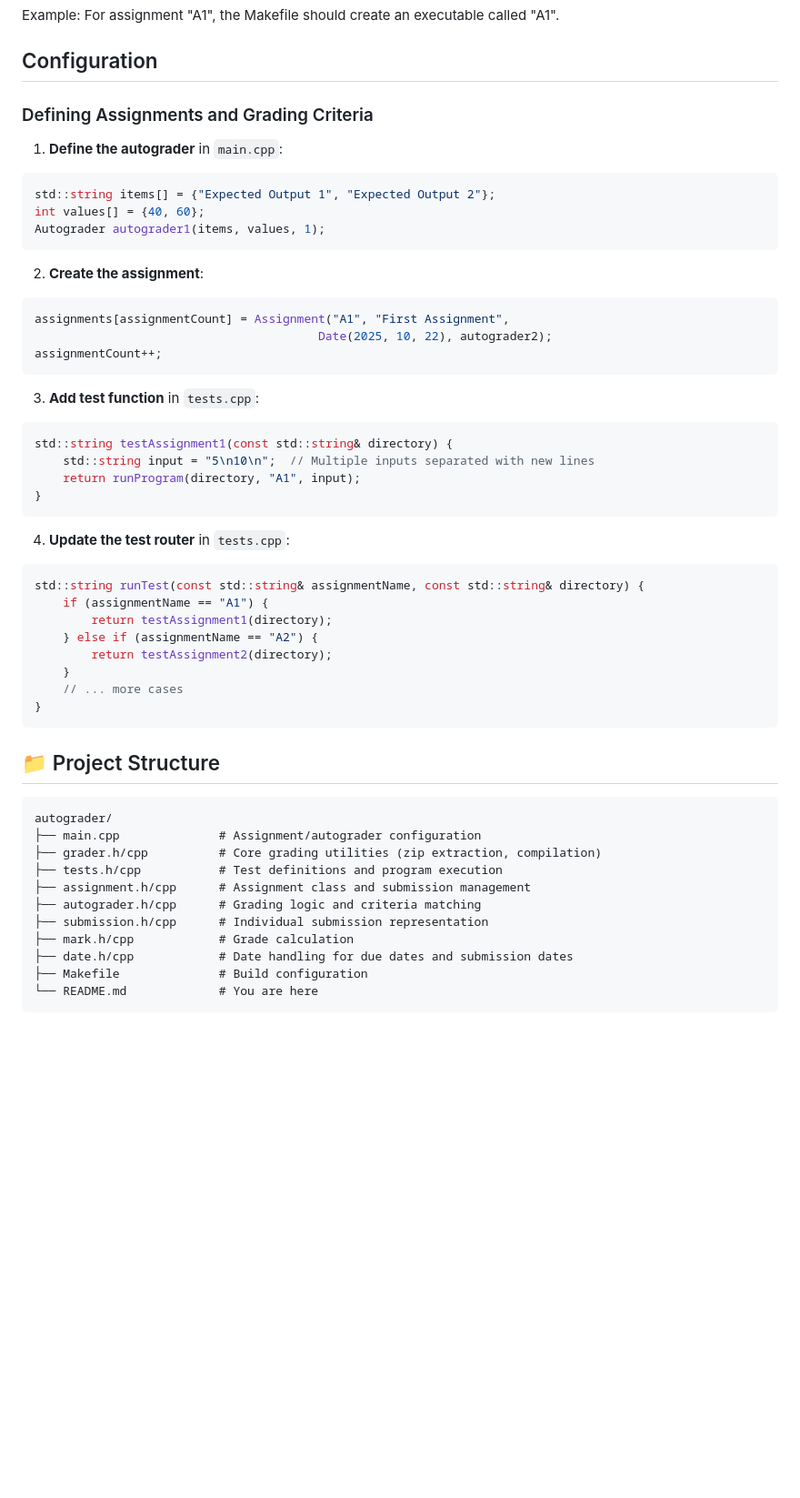
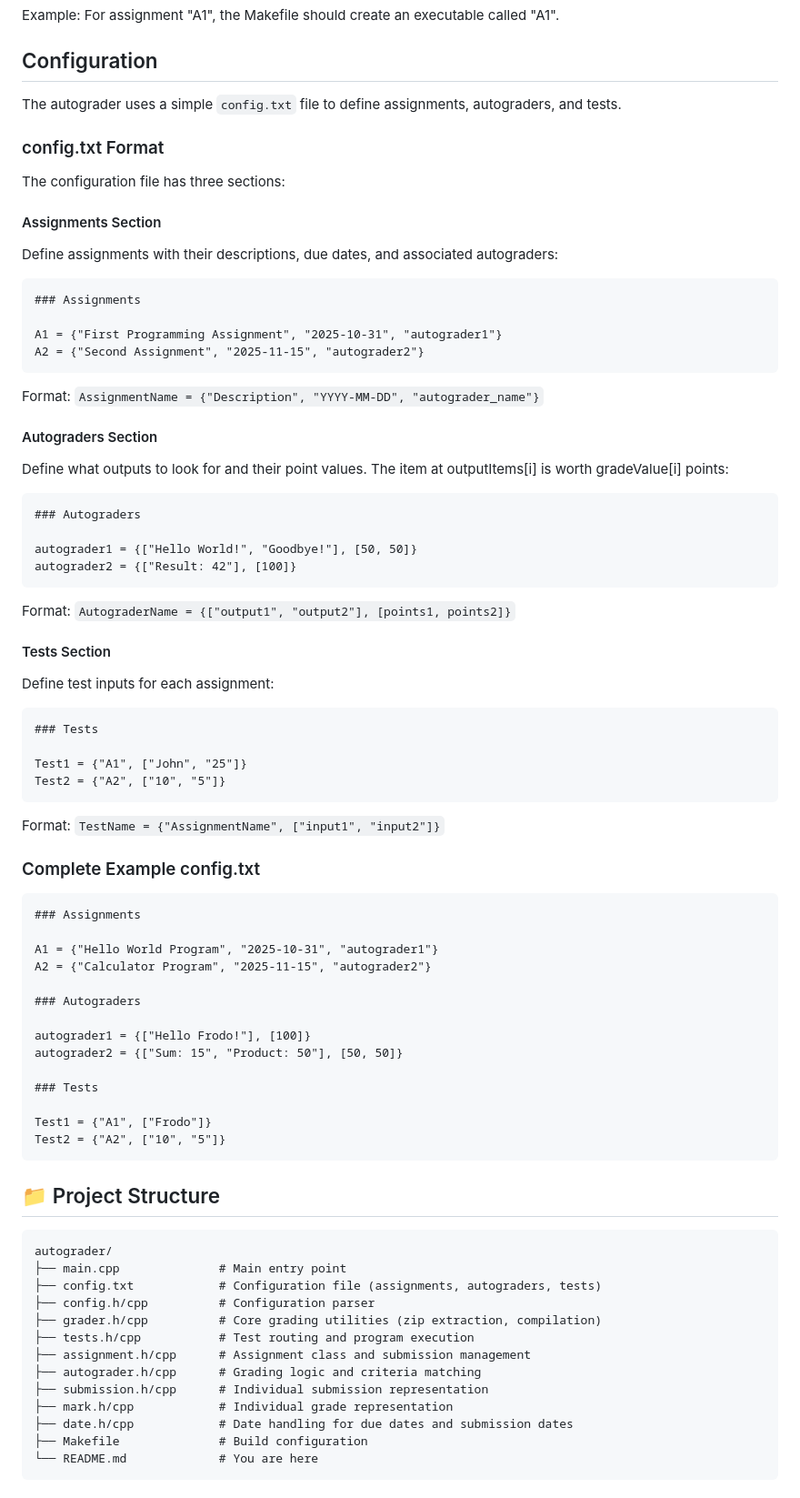
Before and after one commit to DBordeleau/cpp_autograder, a Markdown page: README.md, the part around the change printed below. Shown: that part at 91% size. Drawn GitHub-style; blank space fills up the shorter version.

Commit message:
Updated README to reflect new usage pattern

````diff
--- a/README.md
+++ b/README.md
@@ -65,53 +65,77 @@ Example: For assignment "A1", the Makefile should create an executable called "A
 
 ## Configuration
 
-### Defining Assignments and Grading Criteria
+The autograder uses a simple `config.txt` file to define assignments, autograders, and tests.
 
-1. **Define the autograder** in `main.cpp`:
-```cpp
-std::string items[] = {"Expected Output 1", "Expected Output 2"};
-int values[] = {40, 60};
-Autograder autograder1(items, values, 1);
+### config.txt Format
+
+The configuration file has three sections:
+
+#### Assignments Section
+Define assignments with their descriptions, due dates, and associated autograders:
+```
+### Assignments
+
+A1 = {"First Programming Assignment", "2025-10-31", "autograder1"}
+A2 = {"Second Assignment", "2025-11-15", "autograder2"}
 ```
 
-2. **Create the assignment**:
-```cpp
-assignments[assignmentCount] = Assignment("A1", "First Assignment",
-                                        Date(2025, 10, 22), autograder2);
-assignmentCount++;
+Format: `AssignmentName = {"Description", "YYYY-MM-DD", "autograder_name"}`
+
+#### Autograders Section
+Define what outputs to look for and their point values. The item at outputItems[i] is worth gradeValue[i] points:
+```
+### Autograders
+
+autograder1 = {["Hello World!", "Goodbye!"], [50, 50]}
+autograder2 = {["Result: 42"], [100]}
 ```
 
-3. **Add test function** in `tests.cpp`:
-```cpp
-std::string testAssignment1(const std::string& directory) {
-    std::string input = "5\n10\n";  // Multiple inputs separated with new lines
-    return runProgram(directory, "A1", input);
-}
+Format: `AutograderName = {["output1", "output2"], [points1, points2]}`
+
+#### Tests Section
+Define test inputs for each assignment:
+```
+### Tests
+
+Test1 = {"A1", ["John", "25"]}
+Test2 = {"A2", ["10", "5"]}
 ```
 
-4. **Update the test router** in `tests.cpp`:
-```cpp
-std::string runTest(const std::string& assignmentName, const std::string& directory) {
-    if (assignmentName == "A1") {
-        return testAssignment1(directory);
-    } else if (assignmentName == "A2") {
-        return testAssignment2(directory);
-    }
-    // ... more cases
-}
+Format: `TestName = {"AssignmentName", ["input1", "input2"]}`
+
+### Complete Example config.txt
+
+```
+### Assignments
+
+A1 = {"Hello World Program", "2025-10-31", "autograder1"}
+A2 = {"Calculator Program", "2025-11-15", "autograder2"}
+
+### Autograders
+
+autograder1 = {["Hello Frodo!"], [100]}
+autograder2 = {["Sum: 15", "Product: 50"], [50, 50]}
+
+### Tests
+
+Test1 = {"A1", ["Frodo"]}
+Test2 = {"A2", ["10", "5"]}
 ```
 
 ## 📁 Project Structure
 
 ```
 autograder/
-├── main.cpp              # Assignment/autograder configuration
+├── main.cpp              # Main entry point
+├── config.txt            # Configuration file (assignments, autograders, tests)
+├── config.h/cpp          # Configuration parser
 ├── grader.h/cpp          # Core grading utilities (zip extraction, compilation)
-├── tests.h/cpp           # Test definitions and program execution
+├── tests.h/cpp           # Test routing and program execution
 ├── assignment.h/cpp      # Assignment class and submission management
 ├── autograder.h/cpp      # Grading logic and criteria matching
 ├── submission.h/cpp      # Individual submission representation
-├── mark.h/cpp            # Grade calculation
+├── mark.h/cpp            # Individual grade representation
 ├── date.h/cpp            # Date handling for due dates and submission dates
 ├── Makefile              # Build configuration
 └── README.md             # You are here
````
Also changed, not shown: other parts of README.md (+34 -16 lines).
